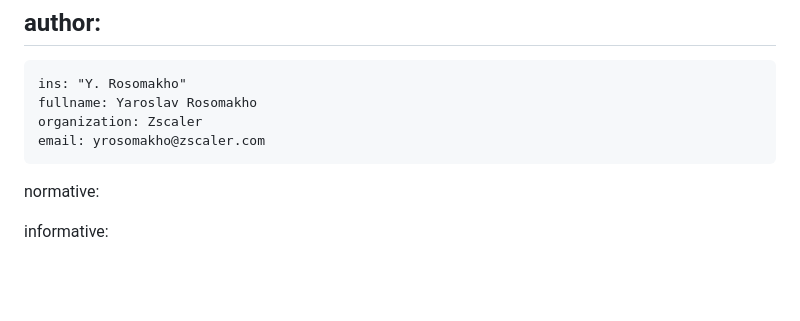
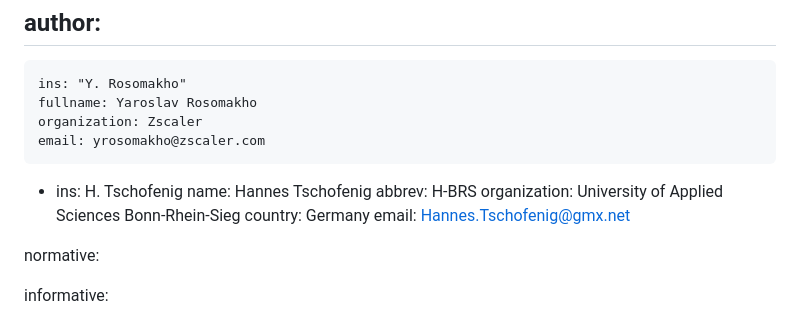
Before and after one commit to quicwg/extended-key-update, a Markdown page: draft-rosomakho-quic-extended-key-update.md, the part around the change. Drawn GitHub-style; blank space fills up the shorter version.

```diff
--- a/draft-rosomakho-quic-extended-key-update.md
+++ b/draft-rosomakho-quic-extended-key-update.md
@@ -30,6 +30,13 @@ author:
     fullname: Yaroslav Rosomakho
     organization: Zscaler
     email: yrosomakho@zscaler.com
+ -
+    ins: H. Tschofenig
+    name: Hannes Tschofenig
+    abbrev: H-BRS
+    organization: University of Applied Sciences Bonn-Rhein-Sieg
+    country: Germany
+    email: Hannes.Tschofenig@gmx.net
 
 normative:
 
```
